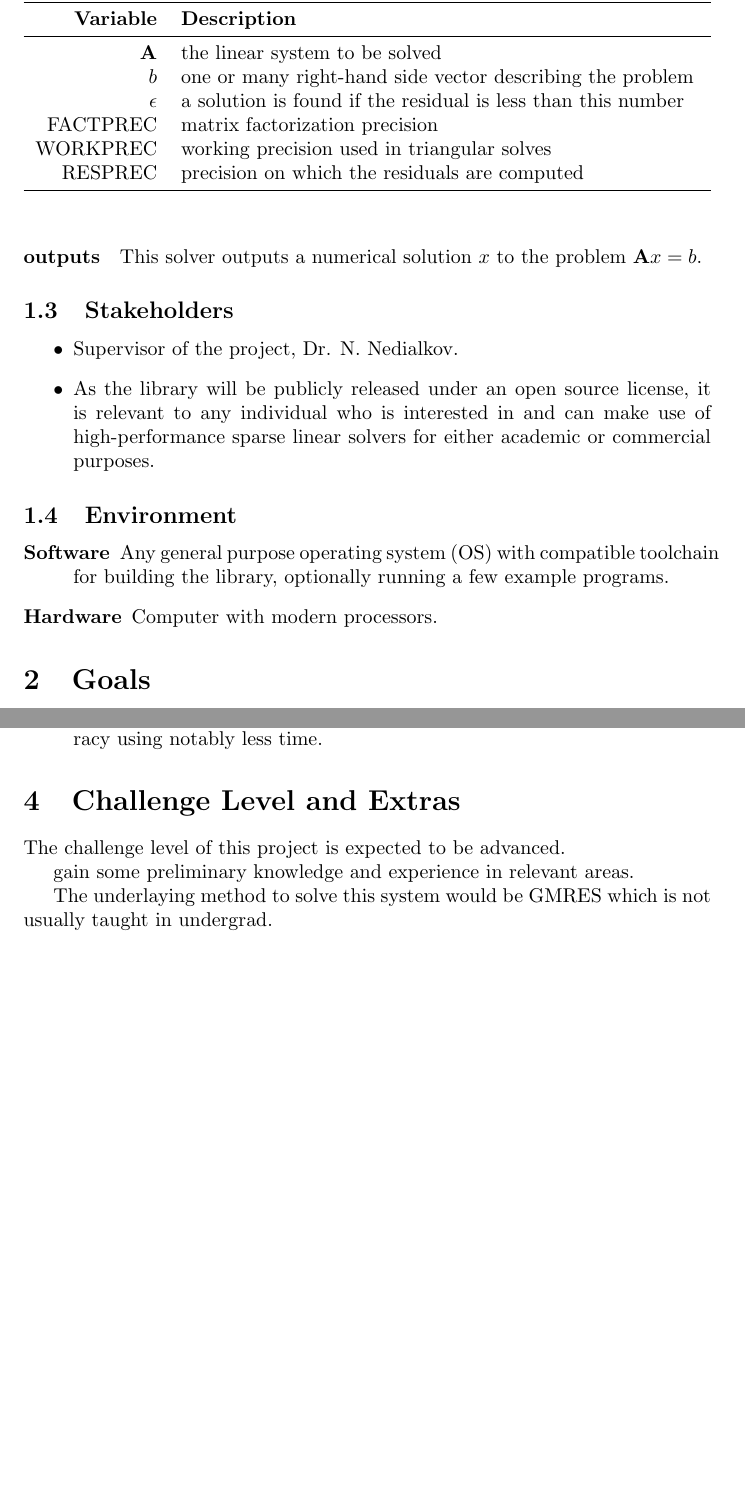
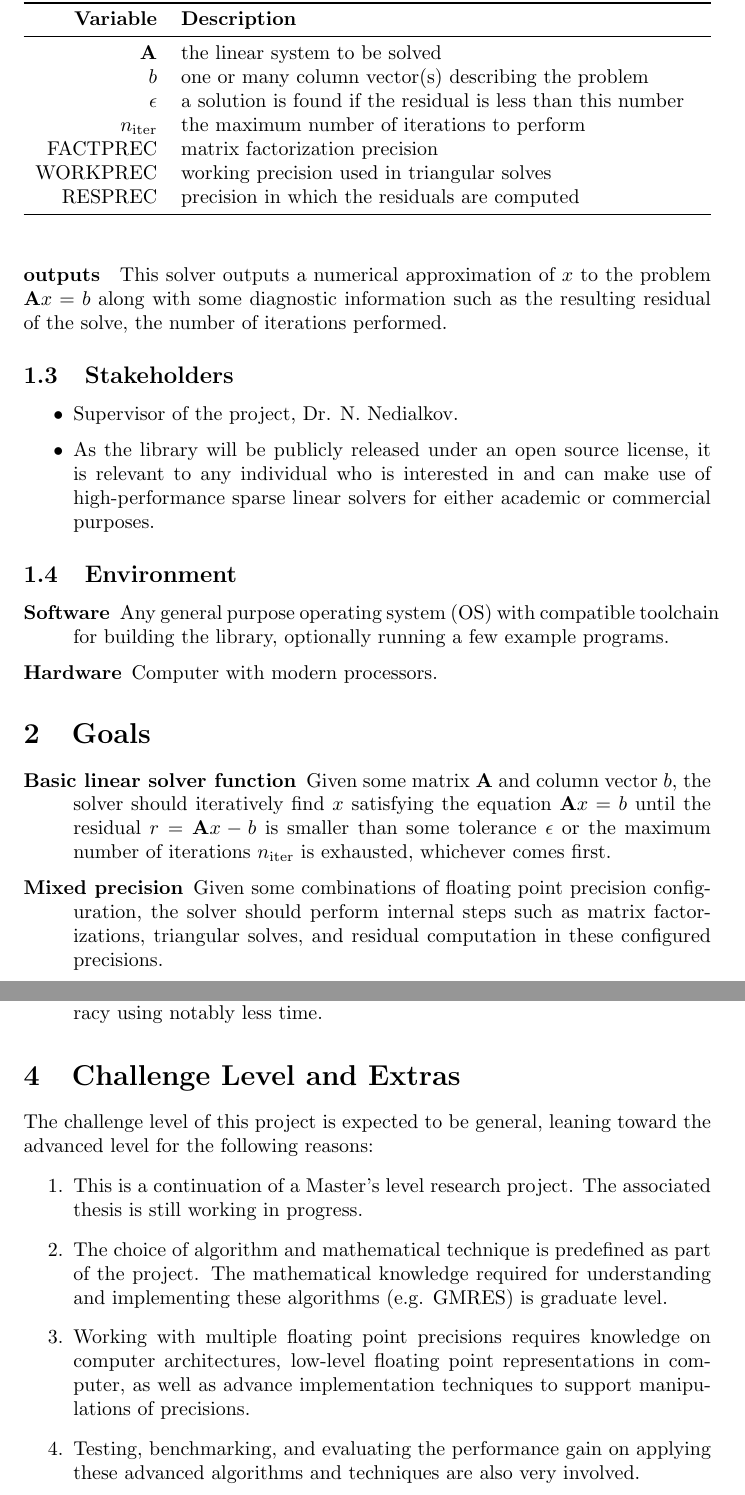
Before and after one commit to yex33/MPIR, a LaTeX document (docs/ProblemStatementAndGoals/ProblemStatement.tex): two parts of pages 2 and 3 of 3, joined at a grey line, cut so that both start at the same text, the shorter picture padded with empty space. Compiled offline with pdfLaTeX.

Commit message:
finish problem statement

```diff
--- a/docs/ProblemStatementAndGoals/ProblemStatement.tex
+++ b/docs/ProblemStatementAndGoals/ProblemStatement.tex
@@ -81,18 +81,21 @@ solves, and computing residuals. The list of inputs is summarized in table
     \textbf{Variable}  & \textbf{Description} \\
     \midrule
     \(\matr{A}\) & the linear system to be solved \\
-    \(b\)        & one or many right-hand side vector describing the problem \\
+    \(b\)        & one or many column vector(s) describing the problem \\
     \(\epsilon\)        & a solution is found if the residual is less than this number \\
+    \(n_\mathrm{iter}\) & the maximum number of iterations to perform \\
     FACTPREC     & matrix factorization precision \\
     WORKPREC     & working precision used in triangular solves \\
-    RESPREC      & precision on which the residuals are computed \\
+    RESPREC      & precision in which the residuals are computed \\
     \bottomrule
   \end{tabularx}
 \end{table}
 
 \paragraph{outputs}
 
-This solver outputs a numerical solution \(x\) to the problem \(\matr{A}x = b\).
+This solver outputs a numerical approximation of \(x\) to the problem
+\(\matr{A}x = b\) along with some diagnostic information such as the resulting
+residual of the solve, the number of iterations performed.
 
 \subsection{Stakeholders}
 
@@ -117,6 +120,16 @@ This solver outputs a numerical solution \(x\) to the problem \(\matr{A}x = b\).
 \section{Goals}
 
 \begin{description}
-\item[High performance and high efficiency] The solver should offer notable
+\item[Basic linear solver function] Given some matrix \(\matr{A}\) and column
+  vector \(b\), the solver should iteratively find \(x\) satisfying the equation
+  \(\matr{A}x = b\) until the residual \(r = \matr{A}x - b\) is smaller than
+  some tolerance \(\epsilon\) or the maximum number of iterations
+  \(n_\mathrm{iter}\) is exhausted, whichever comes first.
+\item[Mixed precision] Given some combinations of floating point precision
+  configuration, the solver should perform internal steps such as matrix
+  factorizations, triangular solves, and residual computation in these
+  configured precisions.
+\item[High performance and high efficiency] The solver should offer a quantifiable
   performance or resource utilization advantage over other competing sparse
   linear solvers.
+\item[Ease of use] The library should offer a set of streamlined public application
@@ -162,12 +174,21 @@ two.  Approval of the extras will be part of the discussion with the instructor
 for approving the project.  The extras, with the approval (or request) of the
 instructor, can be modified over the course of the term.}
 
-The challenge level of this project is expected to be advanced.
-
-gain some preliminary knowledge and experience in relevant areas.
-
-The underlaying method to solve this system would be GMRES which is not usually
-taught in undergrad.
+The challenge level of this project is expected to be general, leaning toward
+the advanced level for the following reasons:
+\begin{enumerate}
+\item This is a continuation of a Master's level research project. The associated
+  thesis is still working in progress.
+\item The choice of algorithm and mathematical technique is predefined as part of
+  the project. The mathematical knowledge required for understanding and
+  implementing these algorithms (e.g. GMRES) is graduate level.
+\item Working with multiple floating point precisions requires knowledge on
+  computer architectures, low-level floating point representations in computer,
+  as well as advance implementation techniques to support manipulations of
+  precisions.
+\item Testing, benchmarking, and evaluating the performance gain on applying these
+  advanced algorithms and techniques are also very involved.
+\end{enumerate}
 
 % \newpage{}
 
```
Also changed, not shown: docs/ProblemStatementAndGoals/ProblemStatement.pdf, docs/ProblemStatementAndGoals/ProblemStatement.tex (9 more changed lines).
